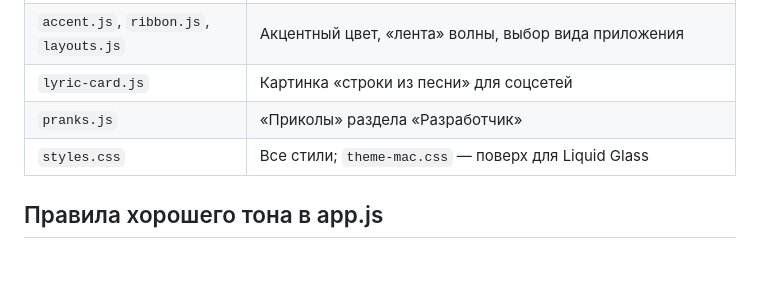
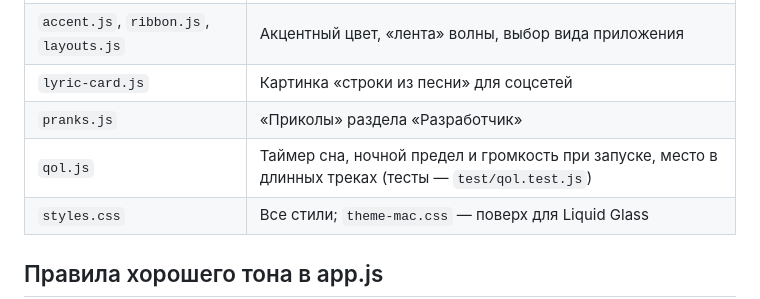
Before and after one commit to PersikPrime/nyao-music, a Markdown page: docs/book/04-renderer.md, the part around the change. Drawn GitHub-style; blank space fills up the shorter version.

```diff
--- a/docs/book/04-renderer.md
+++ b/docs/book/04-renderer.md
@@ -156,6 +156,7 @@ player.addEventListener('time',  …);   // позиция (часто!) — т
 | `accent.js`, `ribbon.js`, `layouts.js` | Акцентный цвет, «лента» волны, выбор вида приложения |
 | `lyric-card.js` | Картинка «строки из песни» для соцсетей |
 | `pranks.js` | «Приколы» раздела «Разработчик» |
+| `qol.js` | Таймер сна, ночной предел и громкость при запуске, место в длинных треках (тесты — `test/qol.test.js`) |
 | `styles.css` | Все стили; `theme-mac.css` — поверх для Liquid Glass |
 
 ## Правила хорошего тона в app.js
```
Also changed, not shown: .github/notes/v0.10.114.md (added, +17 -0 lines), docs/book/01-overview.md (+1 -1 lines).
